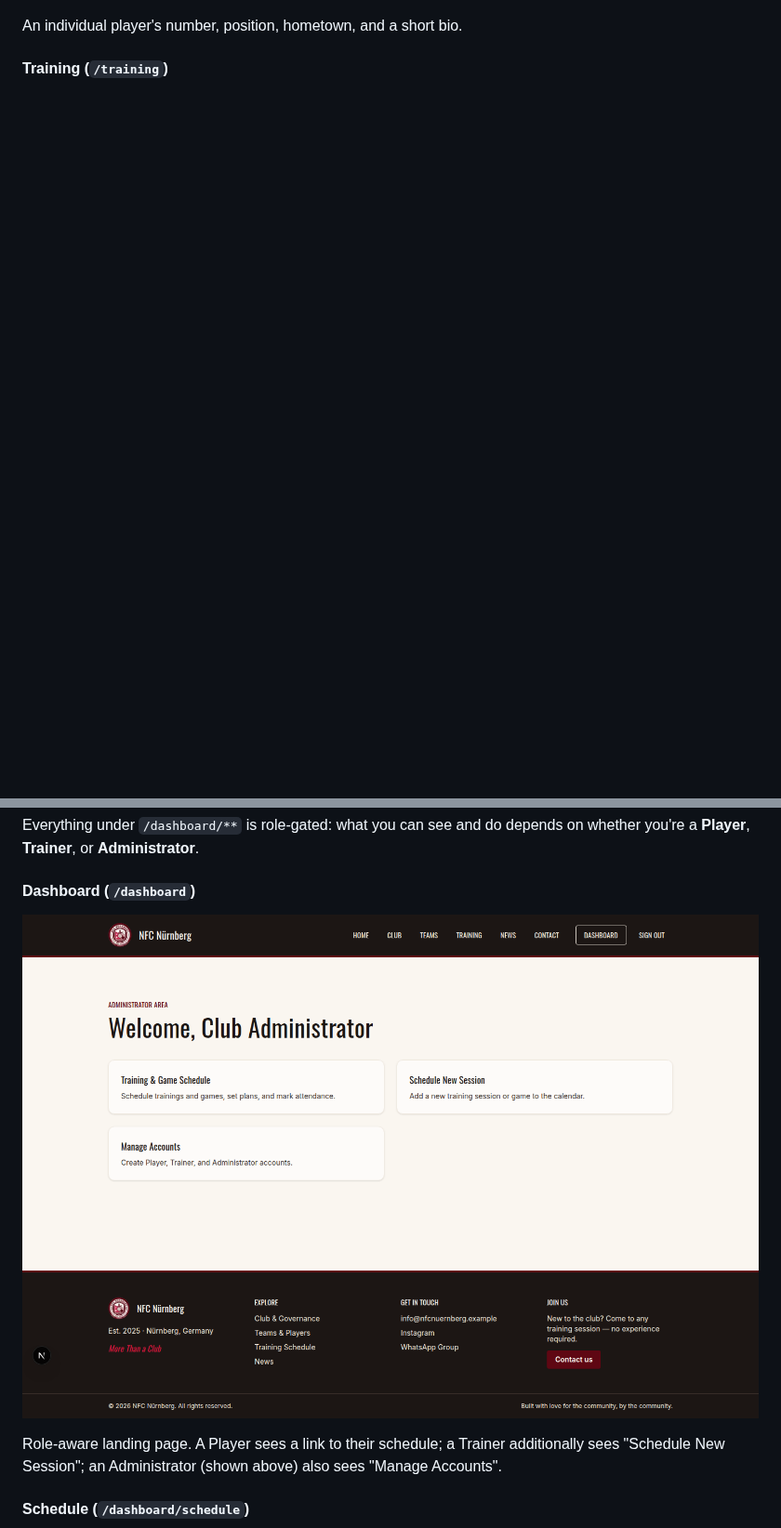
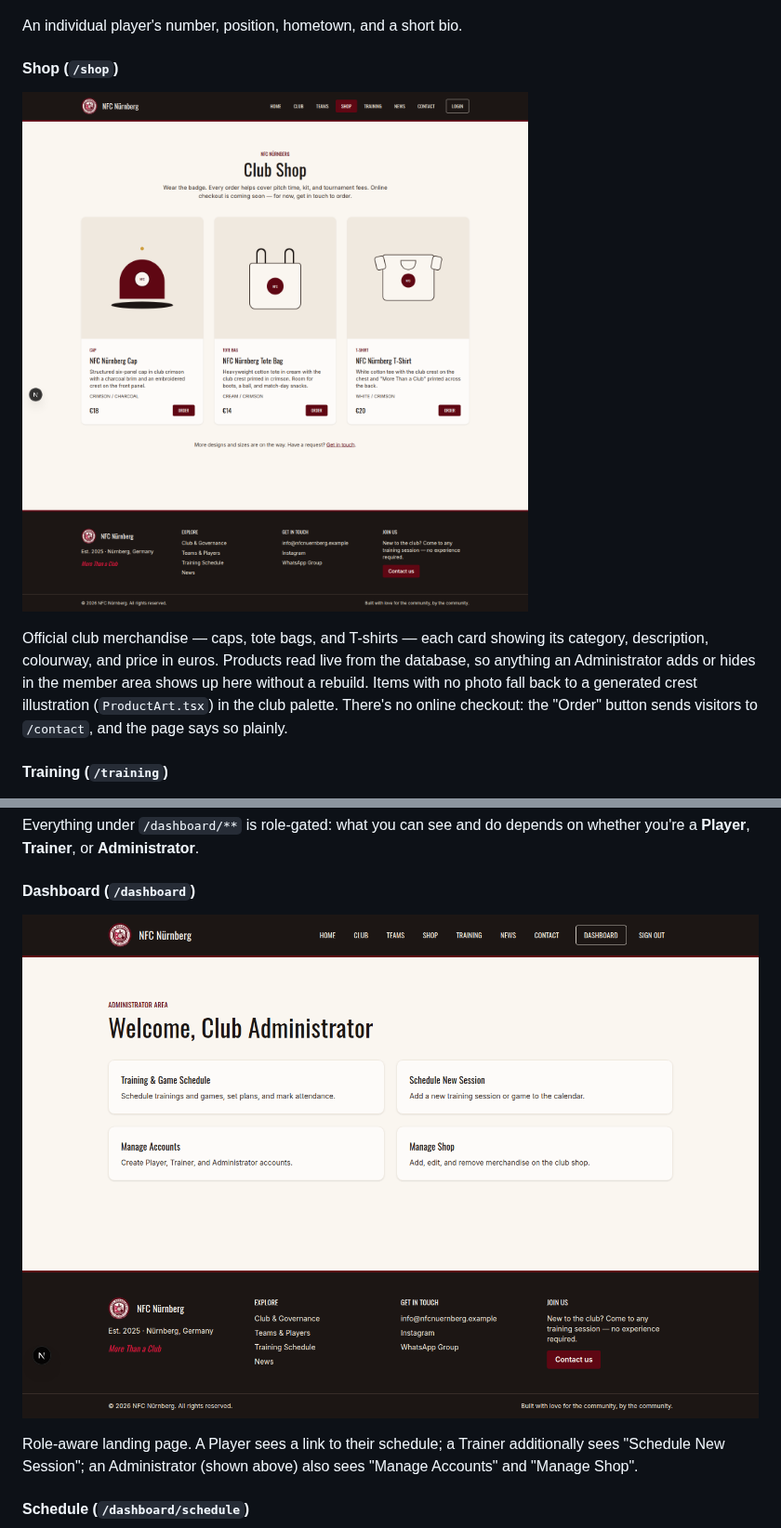
Before and after one commit to upretiraman/playgroundNFC, a Markdown page: README.md, 2 parts joined by grey strips. Shown at 93% size. Drawn GitHub-style; pictures changed too: docs/screenshots/dashboard-admin.png, docs/screenshots/shop.png (added); blank space fills up the shorter version.

```diff
--- a/README.md
+++ b/README.md
@@ -62,6 +62,18 @@ Clicking a player opens their profile.
 
 An individual player's number, position, hometown, and a short bio.
 
+#### Shop (`/shop`)
+
+![Club shop](docs/screenshots/shop.png)
+
+Official club merchandise — caps, tote bags, and T-shirts — each card
+showing its category, description, colourway, and price in euros. Products
+read live from the database, so anything an Administrator adds or hides in
+the member area shows up here without a rebuild. Items with no photo fall
+back to a generated crest illustration (`ProductArt.tsx`) in the club
+palette. There's no online checkout: the "Order" button sends visitors to
+`/contact`, and the page says so plainly.
+
 #### Training (`/training`)
 
 ![Training schedule](docs/screenshots/training.png)
@@ -105,7 +117,7 @@ depends on whether you're a **Player**, **Trainer**, or **Administrator**.
 
 Role-aware landing page. A Player sees a link to their schedule; a Trainer
 additionally sees "Schedule New Session"; an Administrator (shown above)
-also sees "Manage Accounts".
+also sees "Manage Accounts" and "Manage Shop".
 
 #### Schedule (`/dashboard/schedule`)
 
```
Also changed, not shown: other parts of README.md (+20 -1 lines), docs/screenshots/dashboard-shop-new.png (added), docs/screenshots/dashboard-shop.png (added).
